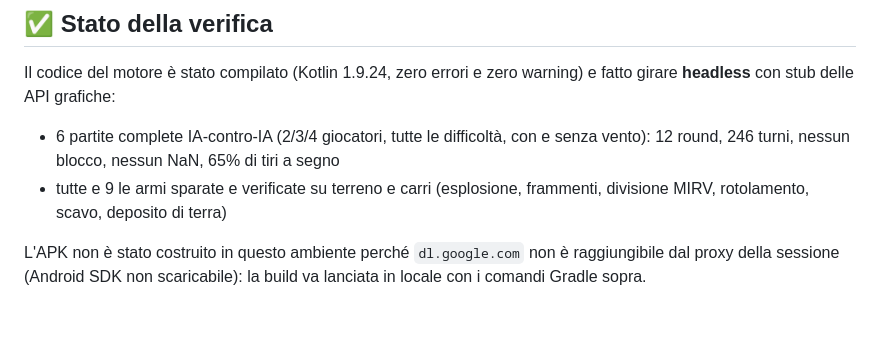
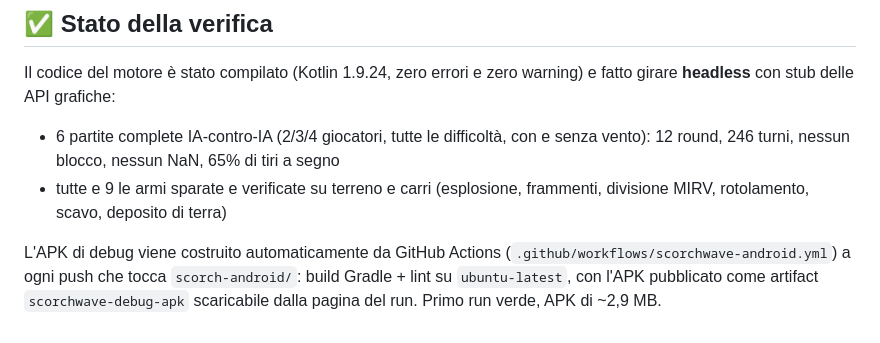
Before and after one commit to mvalmori74/ChangeWaveMv, a Markdown page: scorch-android/README.md, the part around the change. GitHub-like rendering.

Commit message:
Aggiorna il README con l'esito della build su GitHub Actions
Co-Authored-By: Claude Opus 5 <noreply@anthropic.com>
Claude-Session: https://claude.ai/code/session_01A3SGW7E6MogrgdVwnbGNyu

```diff
--- a/scorch-android/README.md
+++ b/scorch-android/README.md
@@ -113,6 +113,7 @@ fatto girare **headless** con stub delle API grafiche:
 - tutte e 9 le armi sparate e verificate su terreno e carri (esplosione, frammenti,
   divisione MIRV, rotolamento, scavo, deposito di terra)
 
-L'APK non è stato costruito in questo ambiente perché `dl.google.com` non è
-raggiungibile dal proxy della sessione (Android SDK non scaricabile): la build va
-lanciata in locale con i comandi Gradle sopra.
+L'APK di debug viene costruito automaticamente da GitHub Actions
+(`.github/workflows/scorchwave-android.yml`) a ogni push che tocca `scorch-android/`:
+build Gradle + lint su `ubuntu-latest`, con l'APK pubblicato come artifact
+`scorchwave-debug-apk` scaricabile dalla pagina del run. Primo run verde, APK di ~2,9 MB.
```
